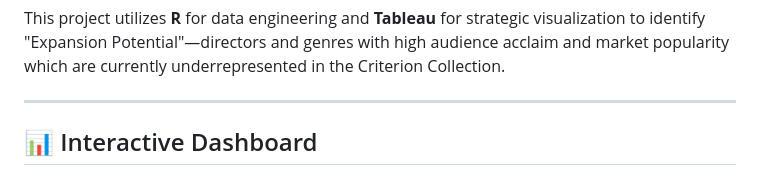
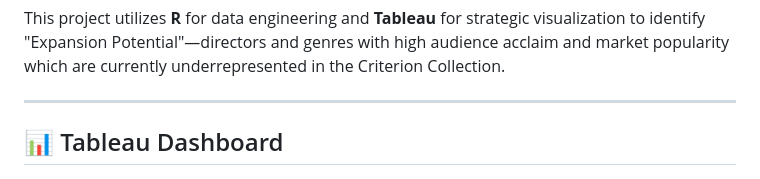
Before and after one commit to derekmlein/criterion-collection-analysis, a Markdown page: README.md, the part around the change. Rendered like a GitHub page.

```diff
--- a/README.md
+++ b/README.md
@@ -11,7 +11,7 @@ This project utilizes **R** for data engineering and **Tableau** for strategic v
 
 ---
 
-## 📊 Interactive Dashboard
+## 📊 Tableau Dashboard
 [![Dashboard](Images/Derek%20Lein%20Criterion%20Collection%20Analysis%20Tableau%20Dashboard.png)](https://public.tableau.com/views/CriterionCollectionAnalysis_17753340053120/TheCriterionStandardAData-DrivenStrategyforCollectionExpansion?:language=en-US&:sid=&:redirect=auth&:display_count=n&:origin=viz_share_link&:showVizHome=no)
 *> Click the image above to view the interactive dashboard on Tableau Public.*
 
```
